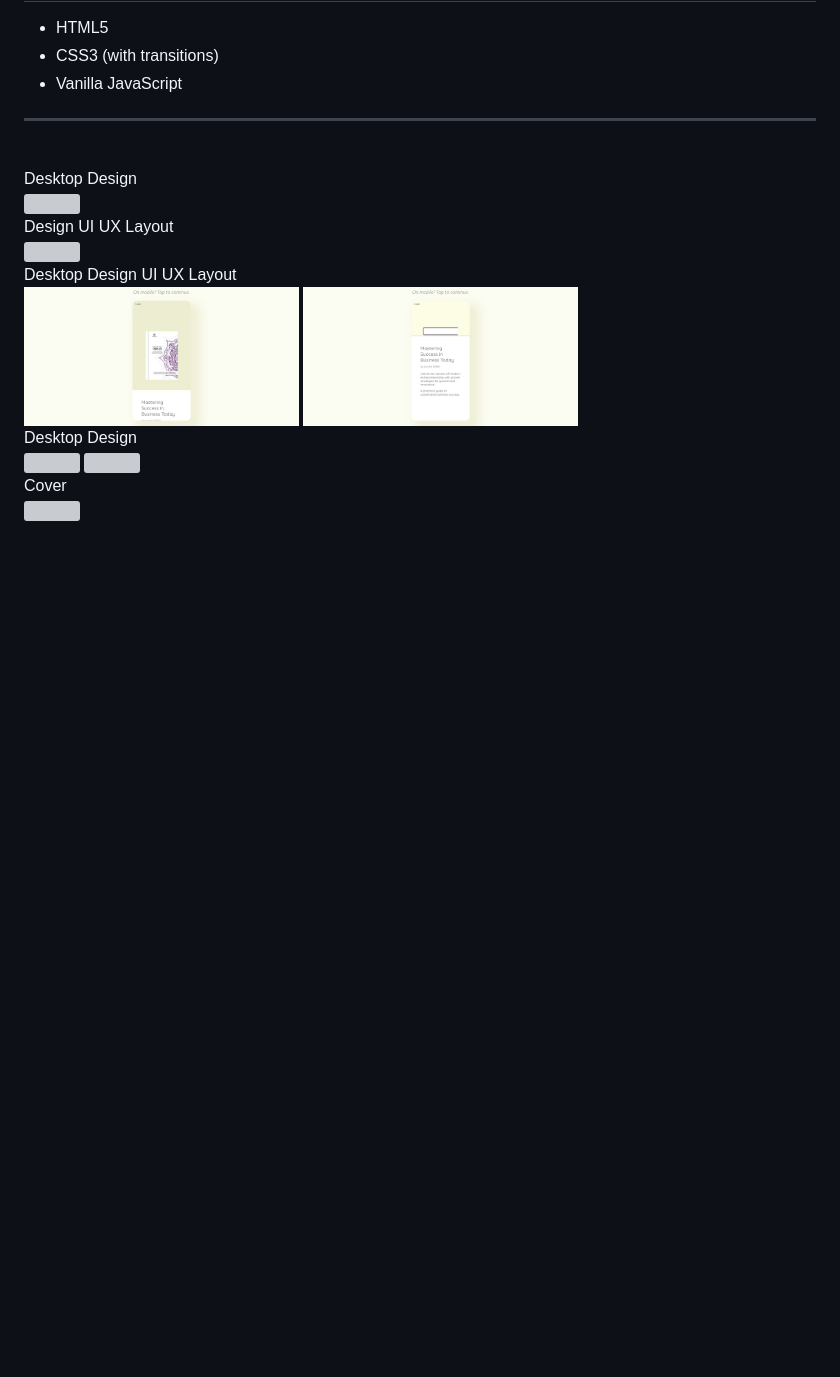
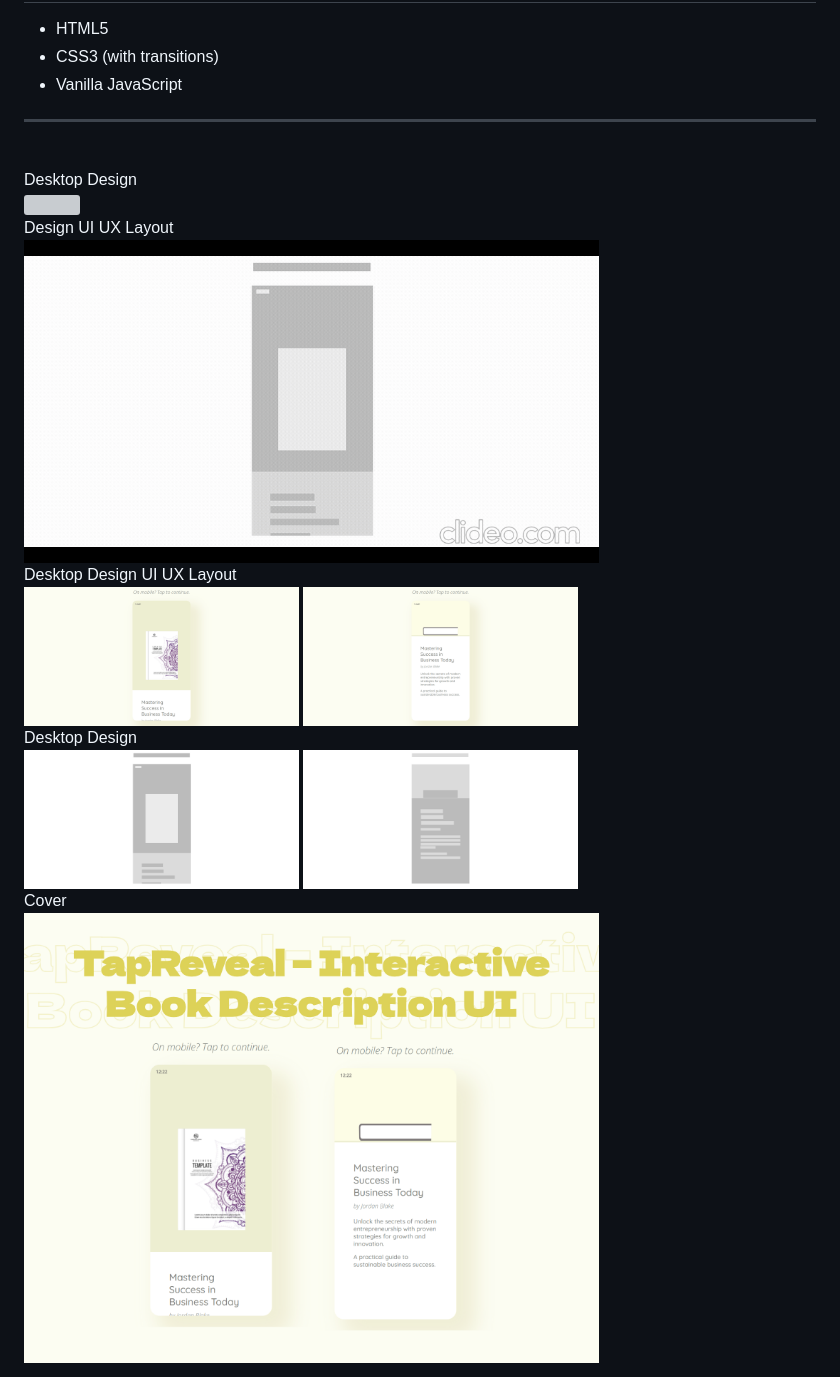
Before and after one commit to vdharmendra/TapReveal-Interactive-Book-Description-UI, a Markdown page: README.md, the part around the change. Drawn GitHub-style; pictures changed too: bookCardTapRevealHoverUIUXLayout.png (added), bookCardTapRevealUIUXLayout.gif (added), bookCardTapRevealUIUXLayout.png (added); blank space fills up the shorter version; grey boxes are pictures that could not be loaded.

Commit message:
UPLOADING FILES

```diff
--- a/README.md
+++ b/README.md
@@ -30,7 +30,7 @@
 <br />
 <span>Design UI UX Layout</span><br/>
 <a href="" target="_blank" >
-<img src="./img" width="575px"/>
+<img src="./bookCardTapRevealUIUXLayout.gif" width="575px"/>
 </a>
  <br />
 <span>Desktop Design UI UX Layout</span><br/>
@@ -41,11 +41,11 @@
  <br />
 <span>Desktop Design</span><br/>
 <a href="" target="_blank" >
-<img src="./img" width="275px"/>
-<img src="./img" width="275px"/>
+<img src="./bookCardTapRevealUIUXLayout.png" width="275px"/>
+<img src="./bookCardTapRevealHoverUIUXLayout.png" width="275px"/>
 </a>
 <br />
 <span>Cover</span><br/>
 <a href="" target="_blank" >
-<img src="./img" width="575px"/>
+<img src="./cover.png" width="575px"/>
 </a>
```
